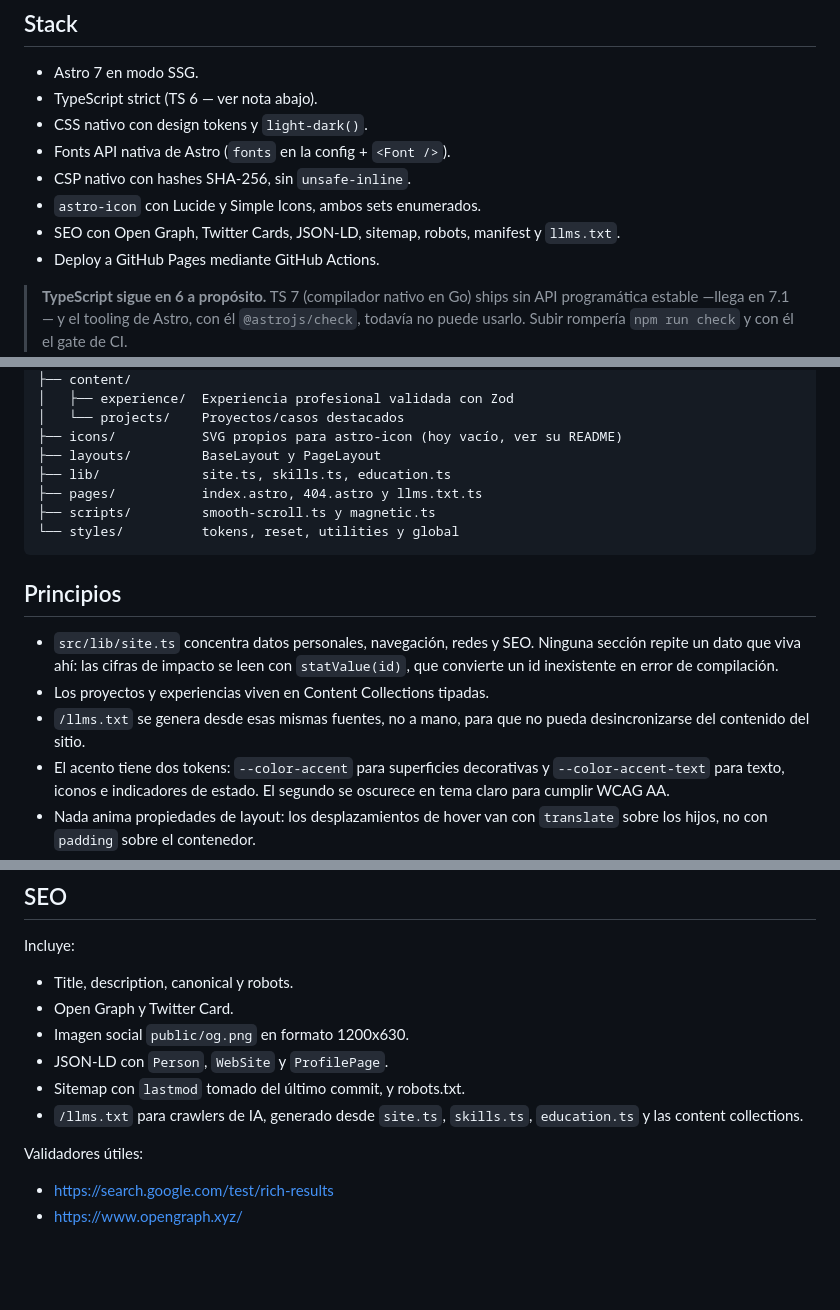
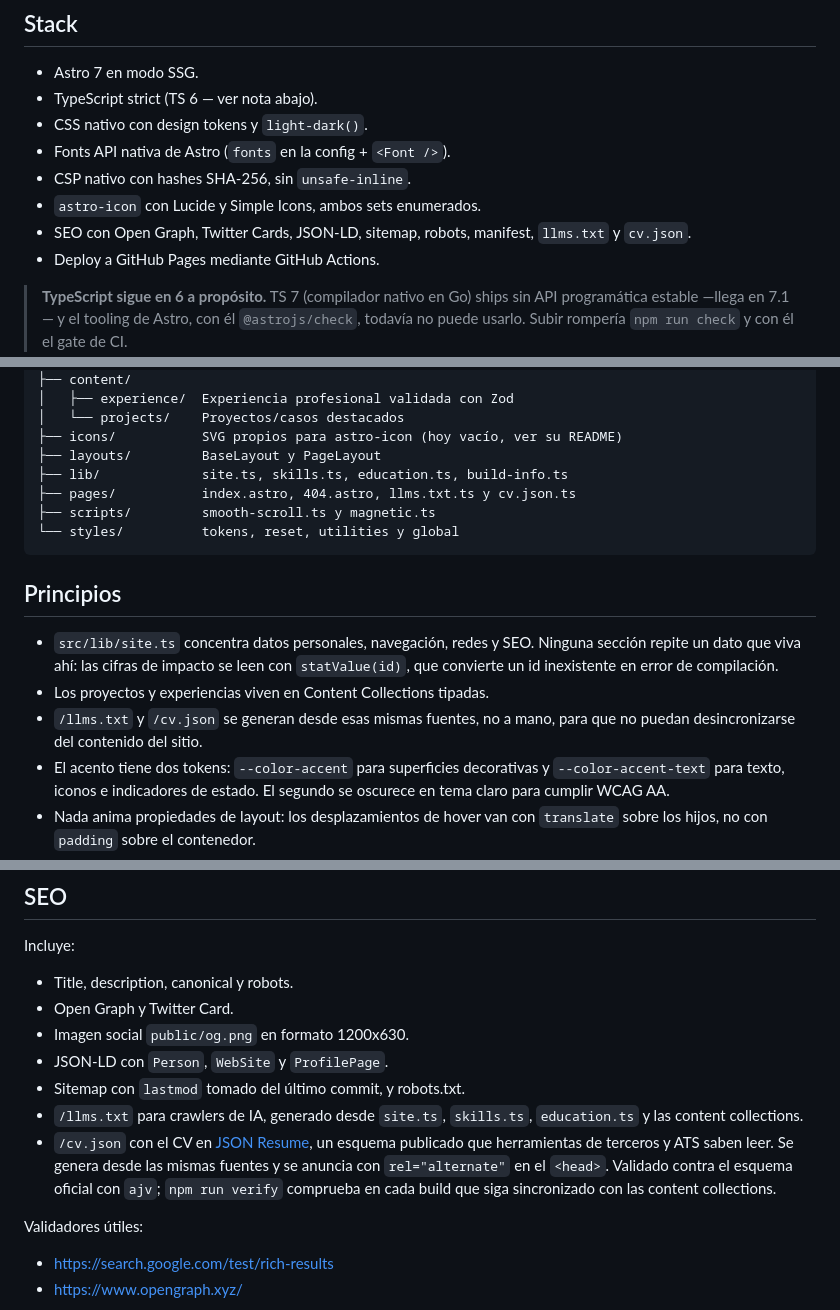
Before and after one commit to josecruzado/josecruzado.github.io, a Markdown page: README.md, 3 parts joined by grey strips. GitHub-like rendering; blank space fills up the shorter version.

Commit message:
docs: documenta /cv.json y el módulo build-info
Añade el endpoint al stack, al árbol de directorios y a la sección de
SEO, con el detalle de cómo se valida y qué comprueba `npm run verify`.
Extiende el principio de fuente única para incluirlo junto a llms.txt.

Co-Authored-By: Claude Opus 5 <noreply@anthropic.com>
Claude-Session: https://claude.ai/code/session_01PpzGh4CXbphwMmPm7DWPo7

````diff
--- a/README.md
+++ b/README.md
@@ -13,7 +13,8 @@ Producción: https://josecruzado.github.io
 - Fonts API nativa de Astro (`fonts` en la config + `<Font />`).
 - CSP nativo con hashes SHA-256, sin `unsafe-inline`.
 - `astro-icon` con Lucide y Simple Icons, ambos sets enumerados.
-- SEO con Open Graph, Twitter Cards, JSON-LD, sitemap, robots, manifest y `llms.txt`.
+- SEO con Open Graph, Twitter Cards, JSON-LD, sitemap, robots, manifest,
+  `llms.txt` y `cv.json`.
 - Deploy a GitHub Pages mediante GitHub Actions.
 
 > **TypeScript sigue en 6 a propósito.** TS 7 (compilador nativo en Go)
@@ -36,8 +37,8 @@ src/
 │   └── projects/    Proyectos/casos destacados
 ├── icons/           SVG propios para astro-icon (hoy vacío, ver su README)
 ├── layouts/         BaseLayout y PageLayout
-├── lib/             site.ts, skills.ts, education.ts
-├── pages/           index.astro, 404.astro y llms.txt.ts
+├── lib/             site.ts, skills.ts, education.ts, build-info.ts
+├── pages/           index.astro, 404.astro, llms.txt.ts y cv.json.ts
 ├── scripts/         smooth-scroll.ts y magnetic.ts
 └── styles/          tokens, reset, utilities y global
 ```
@@ -49,8 +50,8 @@ src/
   leen con `statValue(id)`, que convierte un id inexistente en error de
   compilación.
 - Los proyectos y experiencias viven en Content Collections tipadas.
-- `/llms.txt` se genera desde esas mismas fuentes, no a mano, para que no
-  pueda desincronizarse del contenido del sitio.
+- `/llms.txt` y `/cv.json` se generan desde esas mismas fuentes, no a mano,
+  para que no puedan desincronizarse del contenido del sitio.
 - El acento tiene dos tokens: `--color-accent` para superficies
   decorativas y `--color-accent-text` para texto, iconos e indicadores de
   estado. El segundo se oscurece en tema claro para cumplir WCAG AA.
@@ -129,6 +130,11 @@ Incluye:
 - Sitemap con `lastmod` tomado del último commit, y robots.txt.
 - `/llms.txt` para crawlers de IA, generado desde `site.ts`, `skills.ts`,
   `education.ts` y las content collections.
+- `/cv.json` con el CV en [JSON Resume](https://jsonresume.org), un esquema
+  publicado que herramientas de terceros y ATS saben leer. Se genera desde
+  las mismas fuentes y se anuncia con `rel="alternate"` en el `<head>`.
+  Validado contra el esquema oficial con `ajv`; `npm run verify` comprueba
+  en cada build que siga sincronizado con las content collections.
 
 Validadores útiles:
 
````
